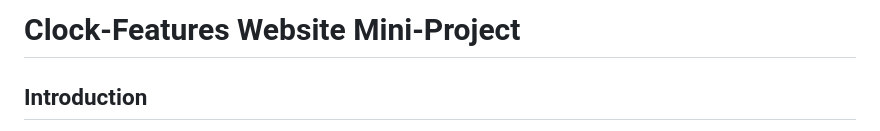
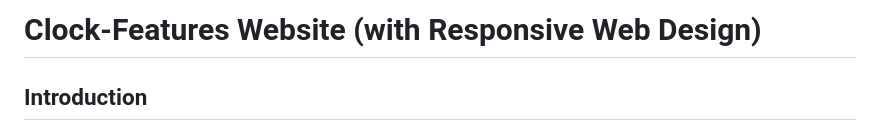
Before and after one commit to ruiofshens/all-in-one-clock-features, a Markdown page: readme.md, the part around the change. GitHub-like rendering.

```diff
--- a/readme.md
+++ b/readme.md
@@ -1,4 +1,4 @@
-# Clock-Features Website Mini-Project
+# Clock-Features Website (with Responsive Web Design)
 
 ## Introduction
 
```
Also changed, not shown: images/mobile.jpg, 1 other file.
